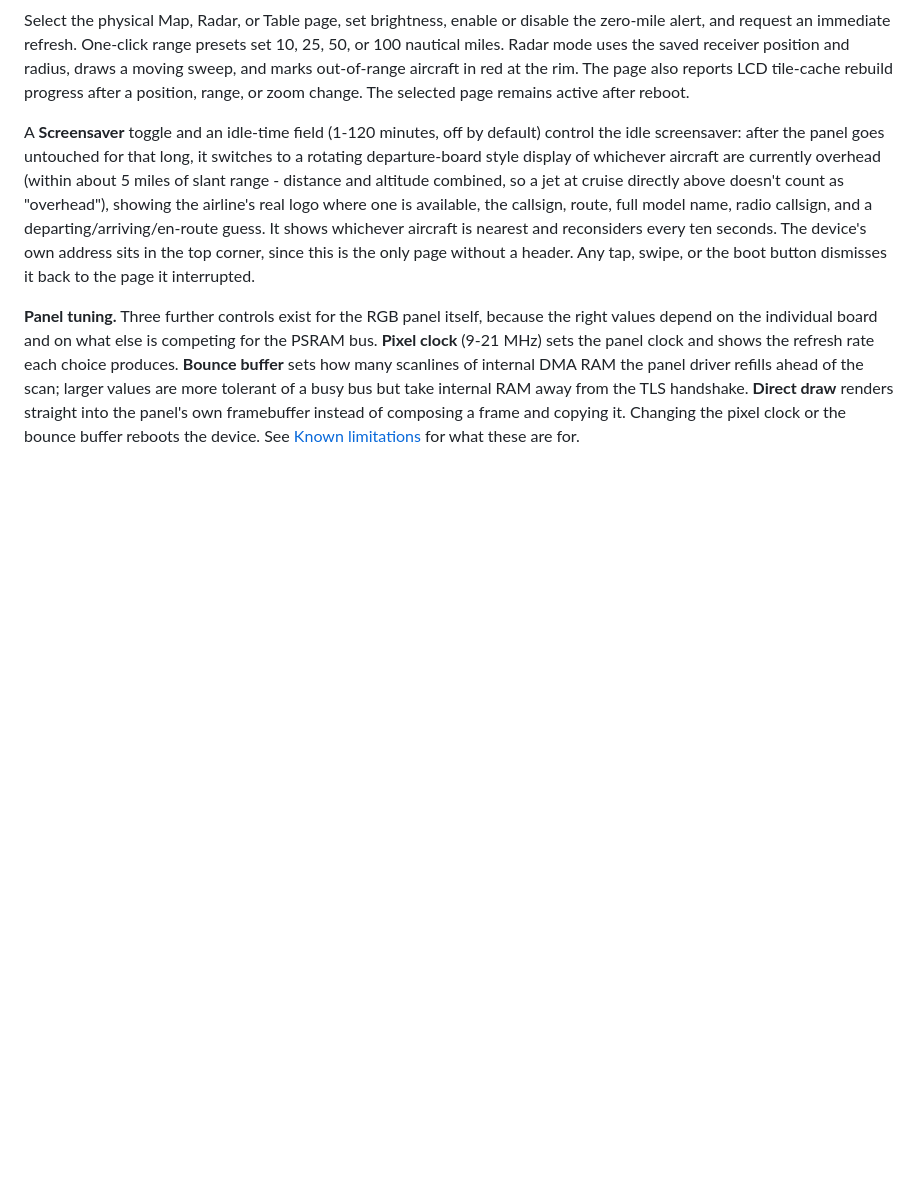
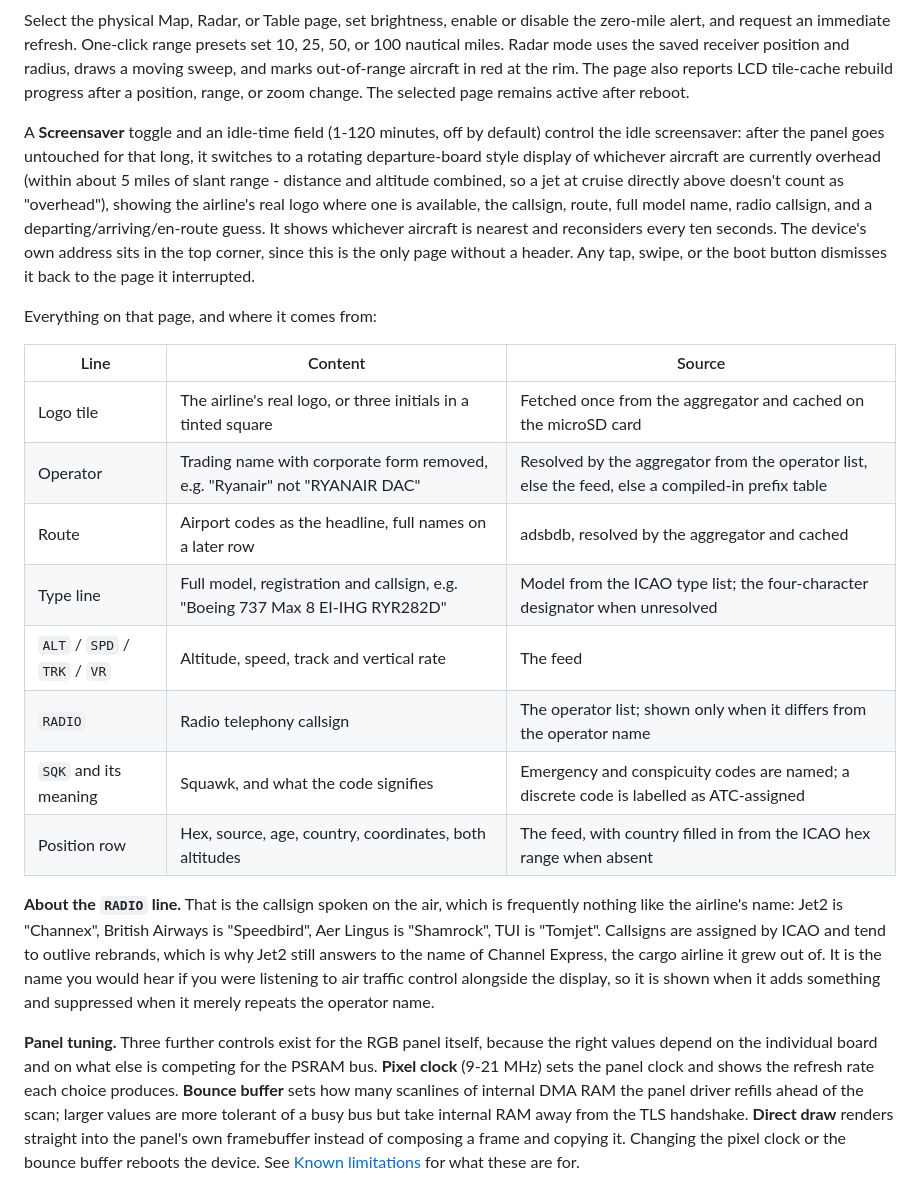
Before and after one commit to 2E0LXY/ESP32-ADS-B, a Markdown page: README.md, the part around one of its changes. GitHub-like rendering; blank space fills up the shorter version.

```diff
--- a/README.md
+++ b/README.md
@@ -234,6 +234,21 @@ Select the physical Map, Radar, or Table page, set brightness, enable or disable
 
 A **Screensaver** toggle and an idle-time field (1-120 minutes, off by default) control the idle screensaver: after the panel goes untouched for that long, it switches to a rotating departure-board style display of whichever aircraft are currently overhead (within about 5 miles of slant range - distance and altitude combined, so a jet at cruise directly above doesn't count as "overhead"), showing the airline's real logo where one is available, the callsign, route, full model name, radio callsign, and a departing/arriving/en-route guess. It shows whichever aircraft is nearest and reconsiders every ten seconds. The device's own address sits in the top corner, since this is the only page without a header. Any tap, swipe, or the boot button dismisses it back to the page it interrupted.
 
+Everything on that page, and where it comes from:
+
+| Line | Content | Source |
+| --- | --- | --- |
+| Logo tile | The airline's real logo, or three initials in a tinted square | Fetched once from the aggregator and cached on the microSD card |
+| Operator | Trading name with corporate form removed, e.g. "Ryanair" not "RYANAIR DAC" | Resolved by the aggregator from the operator list, else the feed, else a compiled-in prefix table |
+| Route | Airport codes as the headline, full names on a later row | adsbdb, resolved by the aggregator and cached |
+| Type line | Full model, registration and callsign, e.g. "Boeing 737 Max 8  EI-IHG  RYR282D" | Model from the ICAO type list; the four-character designator when unresolved |
+| `ALT` / `SPD` / `TRK` / `VR` | Altitude, speed, track and vertical rate | The feed |
+| `RADIO` | Radio telephony callsign | The operator list; shown only when it differs from the operator name |
+| `SQK` and its meaning | Squawk, and what the code signifies | Emergency and conspicuity codes are named; a discrete code is labelled as ATC-assigned |
+| Position row | Hex, source, age, country, coordinates, both altitudes | The feed, with country filled in from the ICAO hex range when absent |
+
+**About the `RADIO` line.** That is the callsign spoken on the air, which is frequently nothing like the airline's name: Jet2 is "Channex", British Airways is "Speedbird", Aer Lingus is "Shamrock", TUI is "Tomjet". Callsigns are assigned by ICAO and tend to outlive rebrands, which is why Jet2 still answers to the name of Channel Express, the cargo airline it grew out of. It is the name you would hear if you were listening to air traffic control alongside the display, so it is shown when it adds something and suppressed when it merely repeats the operator name.
+
 **Panel tuning.** Three further controls exist for the RGB panel itself, because the right values depend on the individual board and on what else is competing for the PSRAM bus. **Pixel clock** (9-21 MHz) sets the panel clock and shows the refresh rate each choice produces. **Bounce buffer** sets how many scanlines of internal DMA RAM the panel driver refills ahead of the scan; larger values are more tolerant of a busy bus but take internal RAM away from the TLS handshake. **Direct draw** renders straight into the panel's own framebuffer instead of composing a frame and copying it. Changing the pixel clock or the bounce buffer reboots the device. See [Known limitations](#known-limitations) for what these are for.
 
 ![Display page](docs/screenshots/display.png)
```
Also changed, not shown: other parts of README.md (+32 -0 lines).
